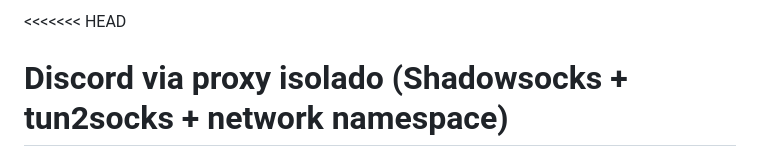
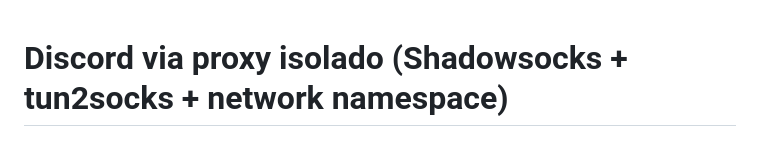
Before and after one commit to JoseGabrielm/proxy-bypass, a Markdown page: README.md, the part around the change. GitHub-like rendering.

Commit message:
Update README.md for clarity

```diff
--- a/README.md
+++ b/README.md
@@ -1,4 +1,3 @@
-<<<<<<< HEAD
 # Discord via proxy isolado (Shadowsocks + tun2socks + network namespace)
 
 Isso faz o Discord (texto, chamadas de voz, vídeo e compartilhamento de tela)
```
